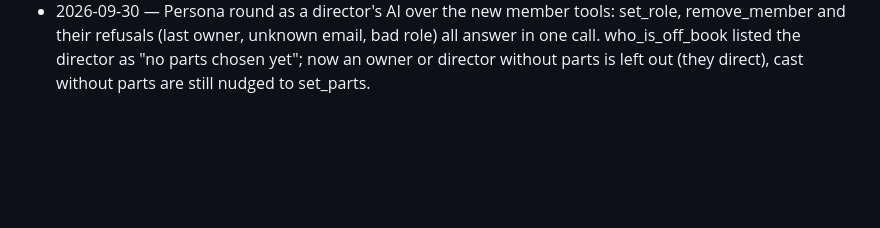
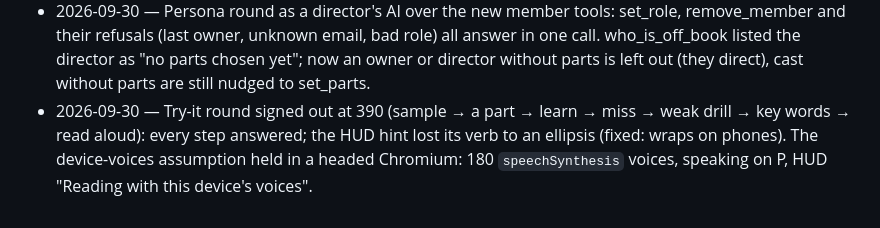
Before and after one commit to lpender/transcriptor, a Markdown page: docs/decisions/LOG.md, the part around the change. Rendered like a GitHub page; blank space fills up the shorter version.

Commit message:
Log the try-it round
docs

Co-Authored-By: Claude Fable 5.1 <noreply@anthropic.com>
Claude-Session: https://claude.ai/code/session_016D5R9CFwfgBUfjhrHw4eoN

```diff
--- a/docs/decisions/LOG.md
+++ b/docs/decisions/LOG.md
@@ -28,3 +28,4 @@ Dated fast calls. Bigger ones get an ADR.
 - 2026-09-30 — Naive round as a director's first sign-in: "Keep this script under your account" made the production but left the script on the device (the production 404'd on script, quote and clips every load). Fixed: creating a production pushes the paste box's script first; the same push serves the Save button.
 - 2026-09-30 — Assumption checks against the docs: Stripe prorates a subscription-item quantity change by default (`proration_behavior=create_prorations`, prorations land on the next invoice, not charged at once), so `seats.ts` passing no proration flag is right for $1 seats. Resend's free plan is 3,000 emails a month, 100 a day, 3 domains, any recipient: enough for magic links until roughly 100 sign-ins a day.
 - 2026-09-30 — Persona round as a director's AI over the new member tools: set_role, remove_member and their refusals (last owner, unknown email, bad role) all answer in one call. who_is_off_book listed the director as "no parts chosen yet"; now an owner or director without parts is left out (they direct), cast without parts are still nudged to set_parts.
+- 2026-09-30 — Try-it round signed out at 390 (sample → a part → learn → miss → weak drill → key words → read aloud): every step answered; the HUD hint lost its verb to an ellipsis (fixed: wraps on phones). The device-voices assumption held in a headed Chromium: 180 `speechSynthesis` voices, speaking on P, HUD "Reading with this device's voices".
```
